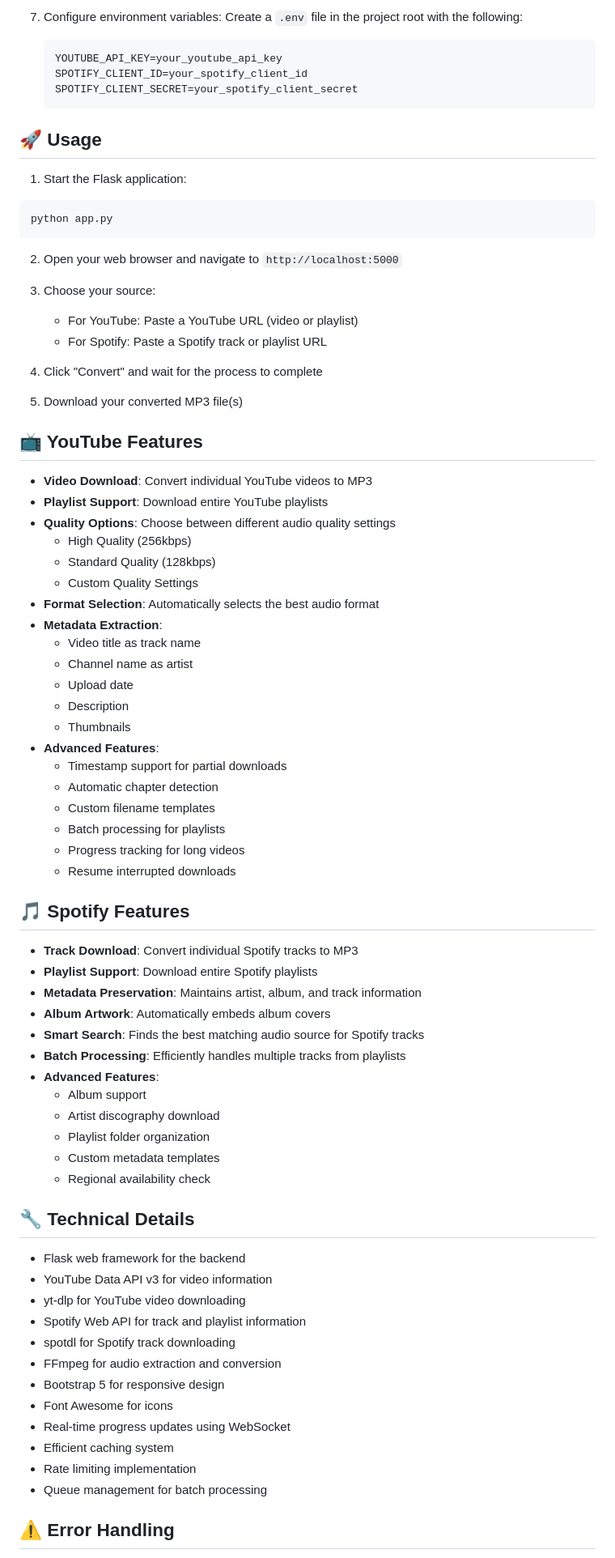
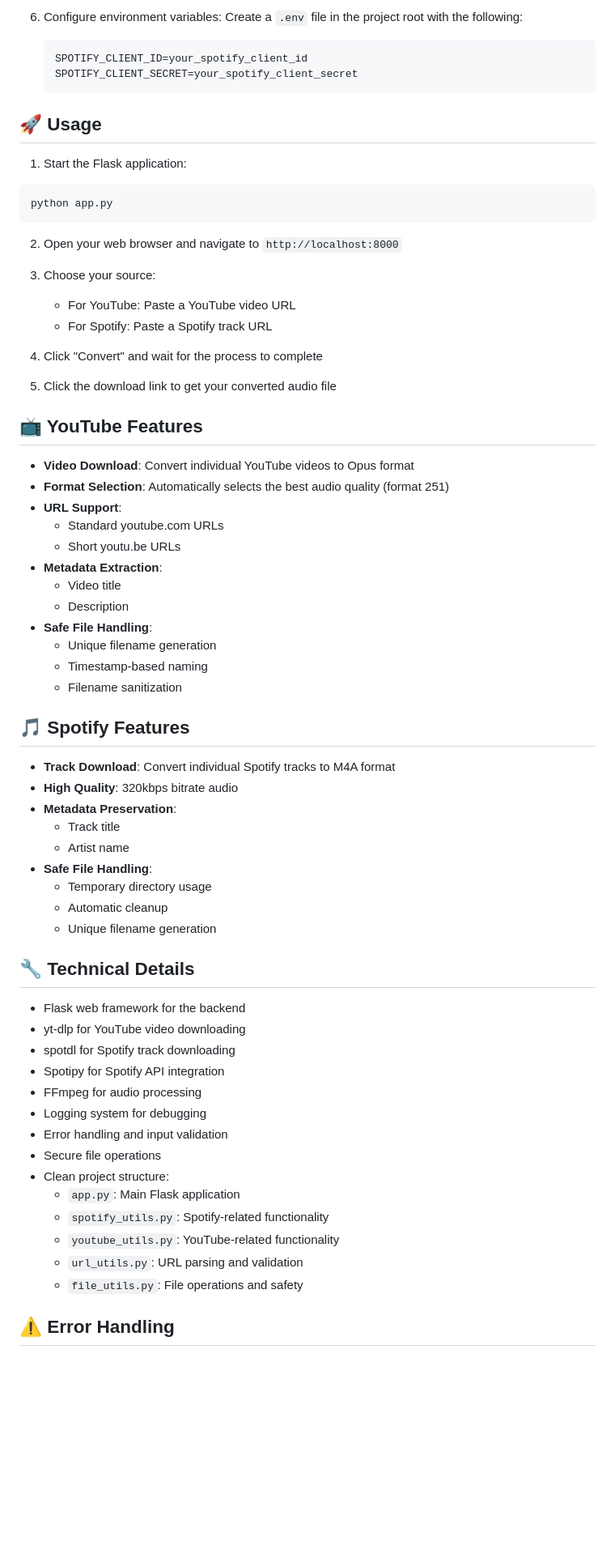
Before and after one commit to PierrunoYT/music-downloader-pro, a Markdown page: README.md, the part around the change printed below. Shown: that part at 81% size. Drawn GitHub-style; blank space fills up the shorter version.

Commit message:
docs: update README to accurately reflect current implementation features and technical details

````diff
--- a/README.md
+++ b/README.md
@@ -87,8 +77,7 @@ pip install -r requirements.txt
 
-7. Configure environment variables:
+6. Configure environment variables:
    Create a `.env` file in the project root with the following:
    ```
-   YOUTUBE_API_KEY=your_youtube_api_key
    SPOTIFY_CLIENT_ID=your_spotify_client_id
    SPOTIFY_CLIENT_SECRET=your_spotify_client_secret
    ```
@@ -100,68 +89,59 @@ pip install -r requirements.txt
 python app.py
 ```
 
-2. Open your web browser and navigate to `http://localhost:5000`
+2. Open your web browser and navigate to `http://localhost:8000`
 
 3. Choose your source:
-   - For YouTube: Paste a YouTube URL (video or playlist)
-   - For Spotify: Paste a Spotify track or playlist URL
+   - For YouTube: Paste a YouTube video URL
+   - For Spotify: Paste a Spotify track URL
 
 4. Click "Convert" and wait for the process to complete
 
-5. Download your converted MP3 file(s)
+5. Click the download link to get your converted audio file
 
 ## 📺 YouTube Features
 
-- **Video Download**: Convert individual YouTube videos to MP3
-- **Playlist Support**: Download entire YouTube playlists
-- **Quality Options**: Choose between different audio quality settings
-  - High Quality (256kbps)
-  - Standard Quality (128kbps)
-  - Custom Quality Settings
-- **Format Selection**: Automatically selects the best audio format
+- **Video Download**: Convert individual YouTube videos to Opus format
+- **Format Selection**: Automatically selects the best audio quality (format 251)
+- **URL Support**:
+  - Standard youtube.com URLs
+  - Short youtu.be URLs
 - **Metadata Extraction**:
-  - Video title as track name
-  - Channel name as artist
-  - Upload date
+  - Video title
   - Description
-  - Thumbnails
-- **Advanced Features**:
-  - Timestamp support for partial downloads
-  - Automatic chapter detection
-  - Custom filename templates
-  - Batch processing for playlists
-  - Progress tracking for long videos
-  - Resume interrupted downloads
+- **Safe File Handling**:
+  - Unique filename generation
+  - Timestamp-based naming
+  - Filename sanitization
 
 ## 🎵 Spotify Features
 
-- **Track Download**: Convert individual Spotify tracks to MP3
-- **Playlist Support**: Download entire Spotify playlists
-- **Metadata Preservation**: Maintains artist, album, and track information
-- **Album Artwork**: Automatically embeds album covers
-- **Smart Search**: Finds the best matching audio source for Spotify tracks
-- **Batch Processing**: Efficiently handles multiple tracks from playlists
-- **Advanced Features**:
-  - Album support
-  - Artist discography download
-  - Playlist folder organization
-  - Custom metadata templates
-  - Regional availability check
+- **Track Download**: Convert individual Spotify tracks to M4A format
+- **High Quality**: 320kbps bitrate audio
+- **Metadata Preservation**:
+  - Track title
+  - Artist name
+- **Safe File Handling**:
+  - Temporary directory usage
+  - Automatic cleanup
+  - Unique filename generation
 
 ## 🔧 Technical Details
 
 - Flask web framework for the backend
-- YouTube Data API v3 for video information
 - yt-dlp for YouTube video downloading
-- Spotify Web API for track and playlist information
 - spotdl for Spotify track downloading
-- FFmpeg for audio extraction and conversion
-- Bootstrap 5 for responsive design
-- Font Awesome for icons
-- Real-time progress updates using WebSocket
-- Efficient caching system
-- Rate limiting implementation
-- Queue management for batch processing
+- Spotipy for Spotify API integration
+- FFmpeg for audio processing
+- Logging system for debugging
+- Error handling and input validation
+- Secure file operations
+- Clean project structure:
+  - `app.py`: Main Flask application
+  - `spotify_utils.py`: Spotify-related functionality
+  - `youtube_utils.py`: YouTube-related functionality
+  - `url_utils.py`: URL parsing and validation
+  - `file_utils.py`: File operations and safety
 
 ## ⚠️ Error Handling
 
````
Also changed, not shown: other parts of README.md (+42 -83 lines).
